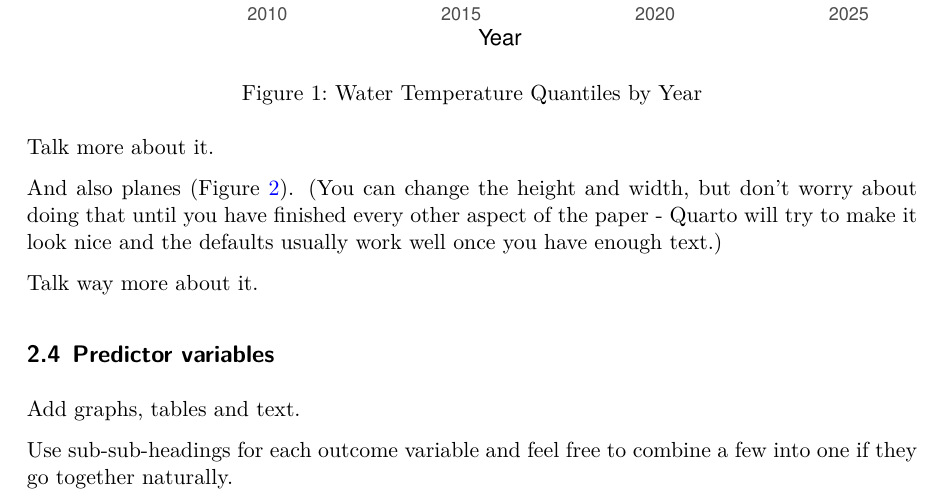
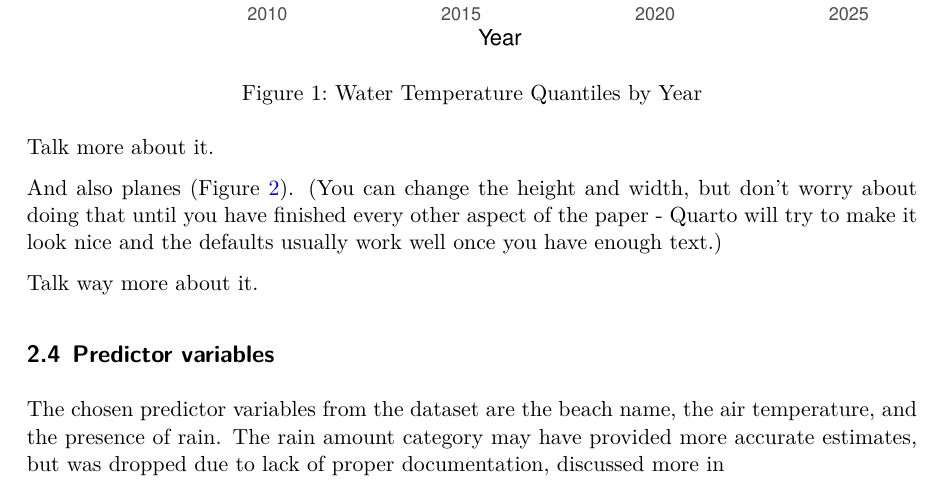
Before and after one commit to Richard-Guo1/predicting-beach-water-temperature, a Quarto document (paper/paper.qmd): part of page 3 of 8, cut so that both start at the same text. The pictures show the output file paper/paper.pdf that the author committed with the source.

Commit message:
begin work on predictor variables

````diff
--- a/paper/paper.qmd
+++ b/paper/paper.qmd
@@ -76,10 +76,7 @@ Talk way more about it.
 
 ## Predictor variables
 
-Add graphs, tables and text.
-
-Use sub-sub-headings for each outcome variable and feel free to combine a few into one if they go together naturally.
-
+The chosen predictor variables from the dataset are the beach name, the air temperature, and the presence of rain. The rain amount category may have provided more accurate estimates, but was dropped due to lack of proper documentation, discussed more in
 
 ```{r}
 #| label: fig-temps
````
Also changed, not shown: paper/paper.pdf.
